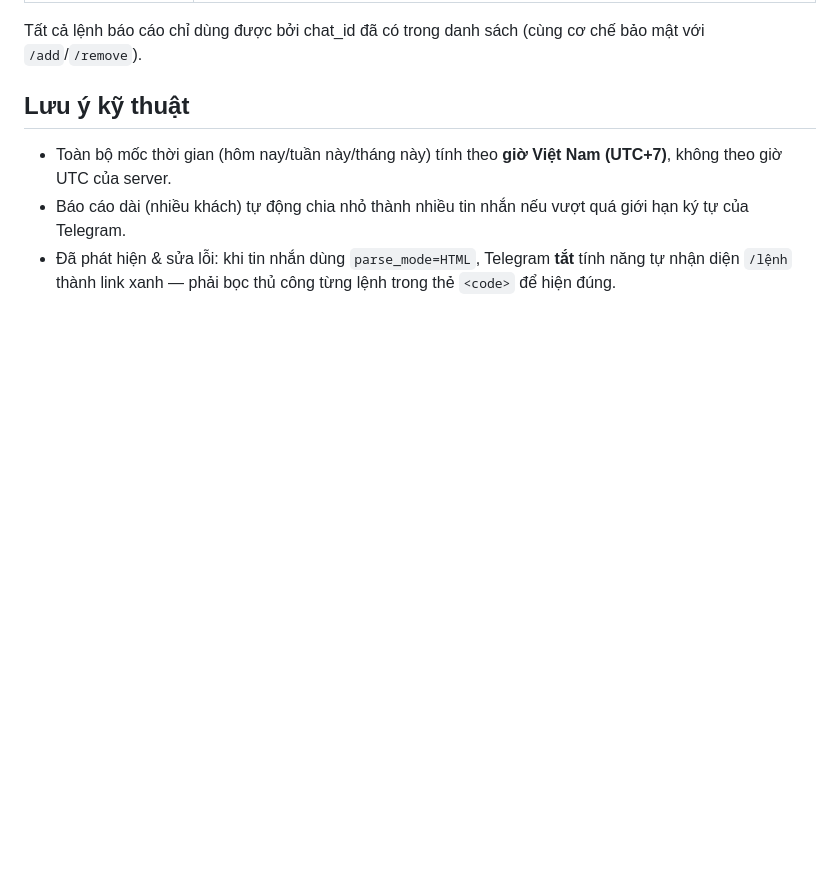
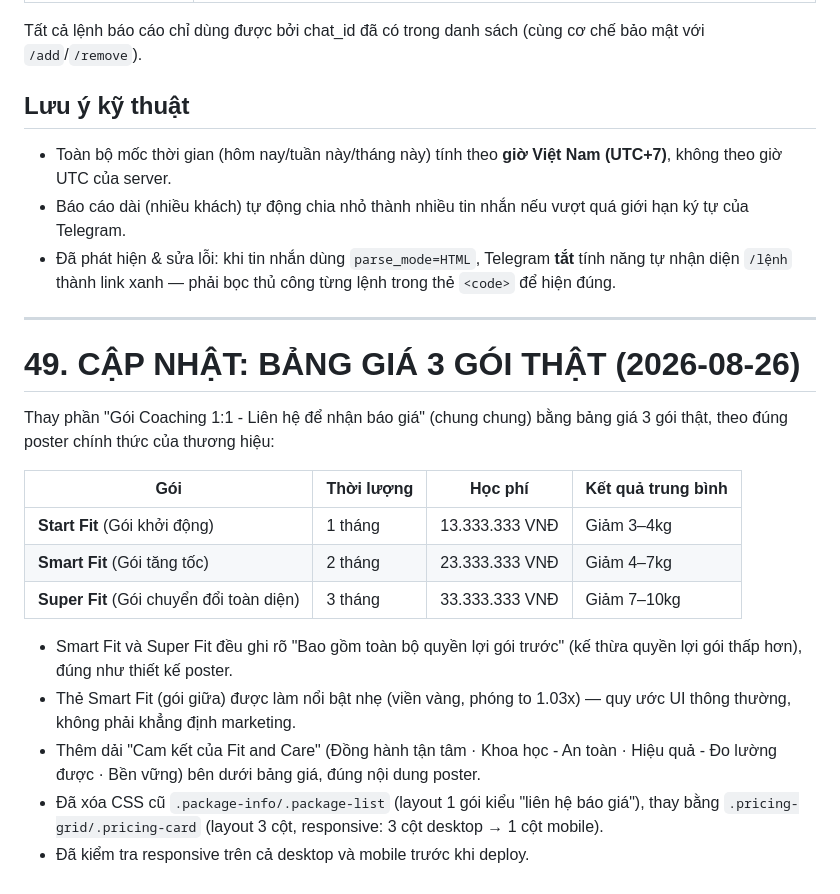
Before and after one commit to tuantlmtcis-hub/fit-and-care-website, a Markdown page: Master Prompt – Code website FIT AND CARE.md, the part around the change. GitHub-like rendering; blank space fills up the shorter version.

Commit message:
Document real 3-tier pricing update in Master Prompt report
Co-Authored-By: Claude Sonnet 5 <noreply@anthropic.com>

```diff
--- a/Master Prompt – Code website FIT AND CARE.md
+++ b/Master Prompt – Code website FIT AND CARE.md
@@ -1650,3 +1650,21 @@ Tất cả lệnh báo cáo chỉ dùng được bởi chat_id đã có trong da
 - Toàn bộ mốc thời gian (hôm nay/tuần này/tháng này) tính theo **giờ Việt Nam (UTC+7)**, không theo giờ UTC của server.
 - Báo cáo dài (nhiều khách) tự động chia nhỏ thành nhiều tin nhắn nếu vượt quá giới hạn ký tự của Telegram.
 - Đã phát hiện & sửa lỗi: khi tin nhắn dùng `parse_mode=HTML`, Telegram **tắt** tính năng tự nhận diện `/lệnh` thành link xanh — phải bọc thủ công từng lệnh trong thẻ `<code>` để hiện đúng.
+
+---
+
+# 49. CẬP NHẬT: BẢNG GIÁ 3 GÓI THẬT (2026-08-26)
+
+Thay phần "Gói Coaching 1:1 - Liên hệ để nhận báo giá" (chung chung) bằng bảng giá 3 gói thật, theo đúng poster chính thức của thương hiệu:
+
+| Gói | Thời lượng | Học phí | Kết quả trung bình |
+|---|---|---|---|
+| **Start Fit** (Gói khởi động) | 1 tháng | 13.333.333 VNĐ | Giảm 3&ndash;4kg |
+| **Smart Fit** (Gói tăng tốc) | 2 tháng | 23.333.333 VNĐ | Giảm 4&ndash;7kg |
+| **Super Fit** (Gói chuyển đổi toàn diện) | 3 tháng | 33.333.333 VNĐ | Giảm 7&ndash;10kg |
+
+- Smart Fit và Super Fit đều ghi rõ "Bao gồm toàn bộ quyền lợi gói trước" (kế thừa quyền lợi gói thấp hơn), đúng như thiết kế poster.
+- Thẻ Smart Fit (gói giữa) được làm nổi bật nhẹ (viền vàng, phóng to 1.03x) — quy ước UI thông thường, không phải khẳng định marketing.
+- Thêm dải "Cam kết của Fit and Care" (Đồng hành tận tâm · Khoa học - An toàn · Hiệu quả - Đo lường được · Bền vững) bên dưới bảng giá, đúng nội dung poster.
+- Đã xóa CSS cũ `.package-info/.package-list` (layout 1 gói kiểu "liên hệ báo giá"), thay bằng `.pricing-grid/.pricing-card` (layout 3 cột, responsive: 3 cột desktop → 1 cột mobile).
+- Đã kiểm tra responsive trên cả desktop và mobile trước khi deploy.
```
